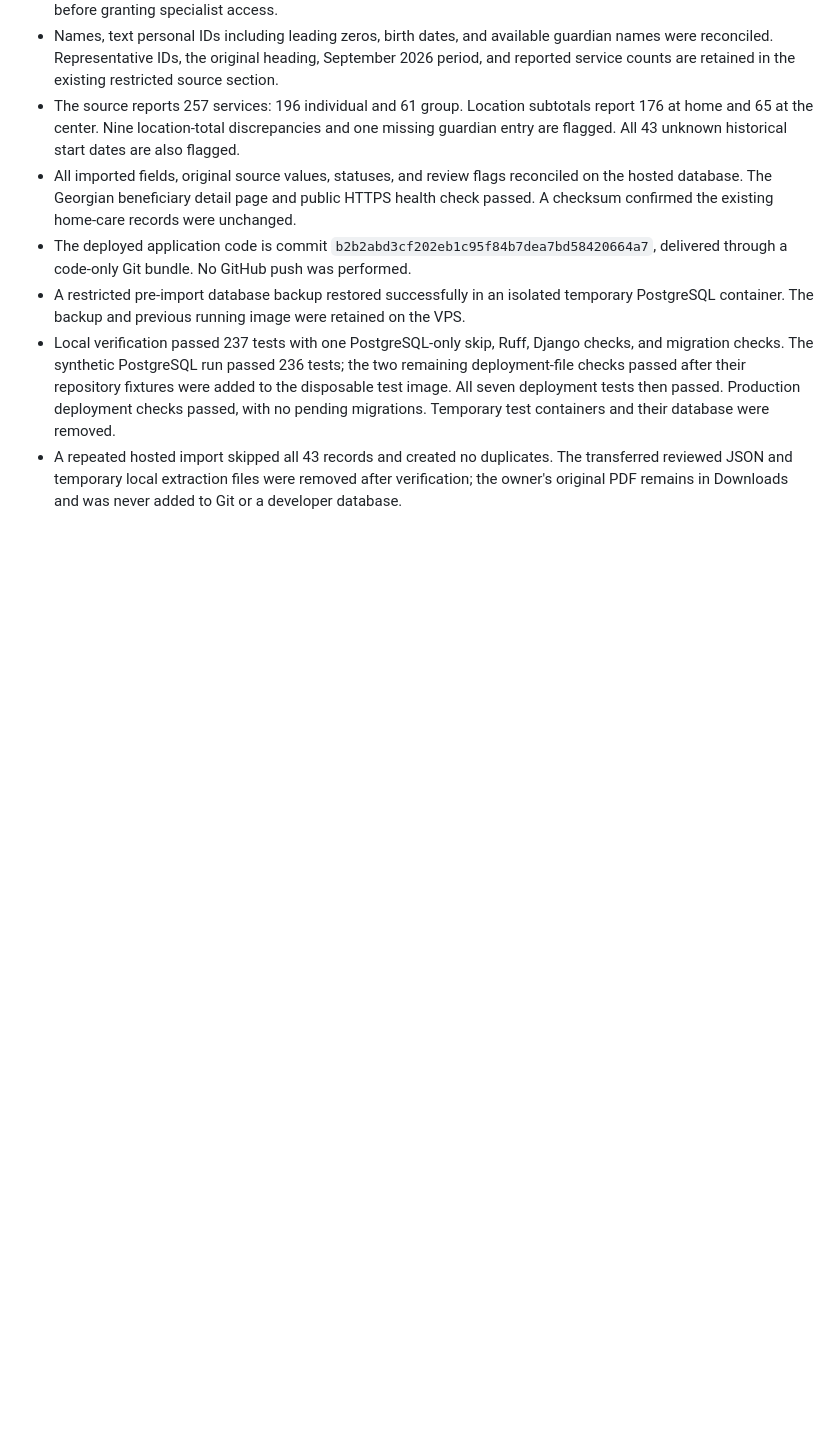
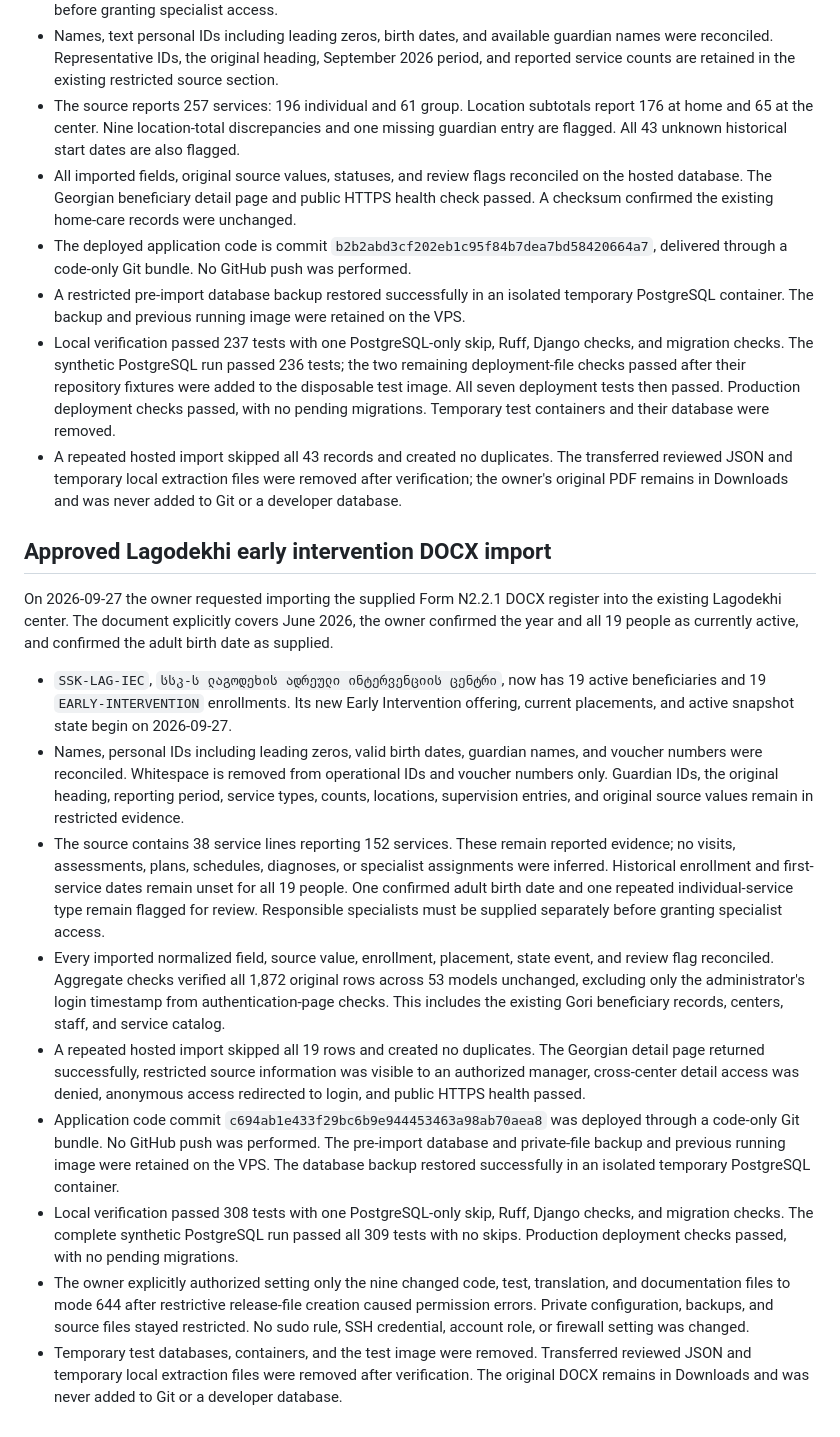
Before and after one commit to DavidHavoc/ssk-case-management, a Markdown page: AGENTS.md, the part around the change. Rendered like a GitHub page; blank space fills up the shorter version.

Commit message:
Record verified Lagodekhi early intervention import results

```diff
--- a/AGENTS.md
+++ b/AGENTS.md
@@ -76,3 +76,44 @@ the historical 2017 form heading, and confirmed all 43 listed children are curre
 - A repeated hosted import skipped all 43 records and created no duplicates. The transferred
   reviewed JSON and temporary local extraction files were removed after verification;
   the owner's original PDF remains in Downloads and was never added to Git or a developer database.
+
+## Approved Lagodekhi early intervention DOCX import
+
+On 2026-09-27 the owner requested importing the supplied Form N2.2.1 DOCX register into
+the existing Lagodekhi center. The document explicitly covers June 2026, the owner confirmed
+the year and all 19 people as currently active, and confirmed the adult birth date as supplied.
+
+- `SSK-LAG-IEC`, `სსკ-ს ლაგოდეხის ადრეული ინტერვენციის ცენტრი`, now has 19 active
+  beneficiaries and 19 `EARLY-INTERVENTION` enrollments. Its new Early Intervention offering,
+  current placements, and active snapshot state begin on 2026-09-27.
+- Names, personal IDs including leading zeros, valid birth dates, guardian names, and voucher
+  numbers were reconciled. Whitespace is removed from operational IDs and voucher numbers only.
+  Guardian IDs, the original heading, reporting period, service types, counts, locations,
+  supervision entries, and original source values remain in restricted evidence.
+- The source contains 38 service lines reporting 152 services. These remain reported evidence;
+  no visits, assessments, plans, schedules, diagnoses, or specialist assignments were inferred.
+  Historical enrollment and first-service dates remain unset for all 19 people. One confirmed
+  adult birth date and one repeated individual-service type remain flagged for review.
+  Responsible specialists must be supplied separately before granting specialist access.
+- Every imported normalized field, source value, enrollment, placement, state event, and review
+  flag reconciled. Aggregate checks verified all 1,872 original rows across 53 models unchanged,
+  excluding only the administrator's login timestamp from authentication-page checks.
+  This includes the existing Gori beneficiary records, centers, staff, and service catalog.
+- A repeated hosted import skipped all 19 rows and created no duplicates. The Georgian detail
+  page returned successfully, restricted source information was visible to an authorized manager,
+  cross-center detail access was denied, anonymous access redirected to login, and public HTTPS
+  health passed.
+- Application code commit `c694ab1e433f29bc6b9e944453463a98ab70aea8` was deployed through a
+  code-only Git bundle. No GitHub push was performed. The pre-import database and private-file
+  backup and previous running image were retained on the VPS. The database backup restored
+  successfully in an isolated temporary PostgreSQL container.
+- Local verification passed 308 tests with one PostgreSQL-only skip, Ruff, Django checks,
+  and migration checks. The complete synthetic PostgreSQL run passed all 309 tests with no
+  skips. Production deployment checks passed, with no pending migrations.
+- The owner explicitly authorized setting only the nine changed code, test, translation,
+  and documentation files to mode 644 after restrictive release-file creation caused permission
+  errors. Private configuration, backups, and source files stayed restricted. No sudo rule,
+  SSH credential, account role, or firewall setting was changed.
+- Temporary test databases, containers, and the test image were removed. Transferred reviewed
+  JSON and temporary local extraction files were removed after verification. The original DOCX
+  remains in Downloads and was never added to Git or a developer database.
```
